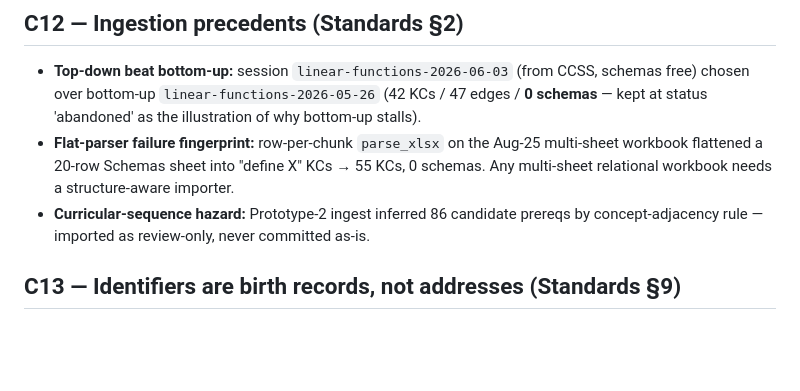
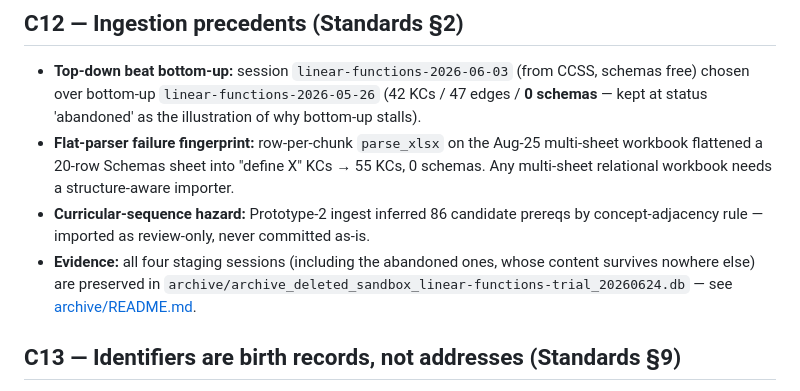
Before and after one commit to wgmccallum/living-map, a Markdown page: FRAME_AUTHORING_CASEBOOK.md, the part around the change. GitHub-like rendering; blank space fills up the shorter version.

Commit message:
Point casebook C12 at the archived sandbox DB
Co-Authored-By: Claude Fable 5 <noreply@anthropic.com>

```diff
--- a/FRAME_AUTHORING_CASEBOOK.md
+++ b/FRAME_AUTHORING_CASEBOOK.md
@@ -157,6 +157,10 @@ evidence patterns here are the calibration set.
   0 schemas. Any multi-sheet relational workbook needs a structure-aware importer.
 - **Curricular-sequence hazard:** Prototype-2 ingest inferred 86 candidate prereqs by
   concept-adjacency rule — imported as review-only, never committed as-is.
+- **Evidence:** all four staging sessions (including the abandoned ones, whose content
+  survives nowhere else) are preserved in
+  `archive/archive_deleted_sandbox_linear-functions-trial_20260624.db` — see
+  [archive/README.md](archive/README.md).
 
 ## C13 — Identifiers are birth records, not addresses (Standards §9)
 
```
